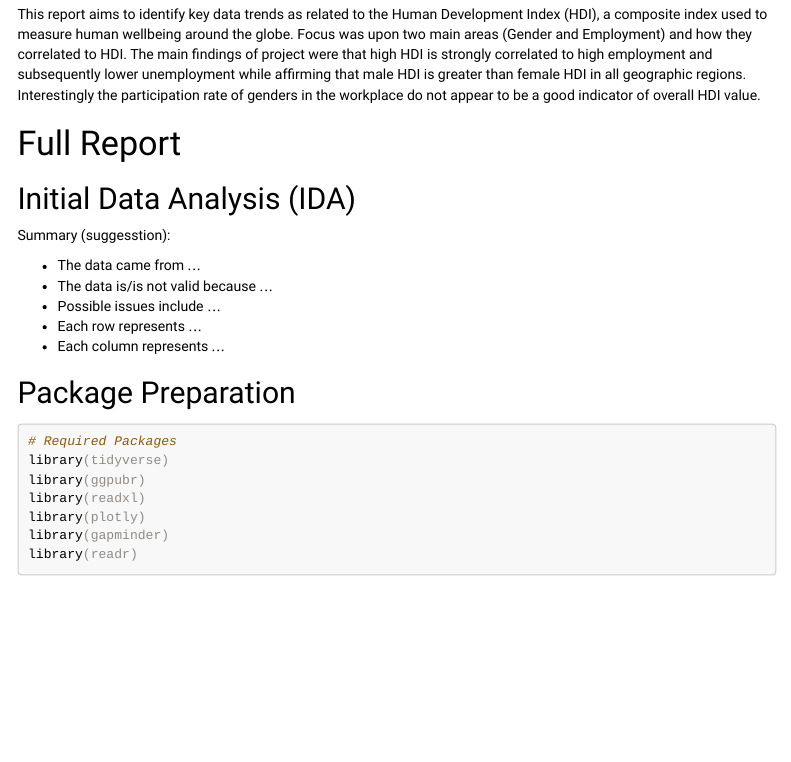
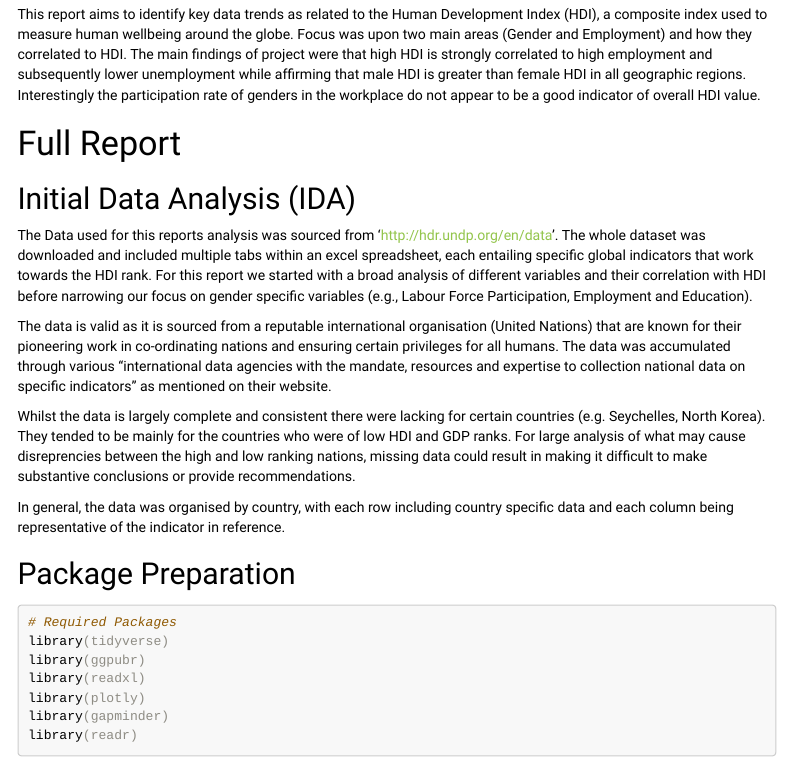
Before and after one commit to dongyi-1212/math1115_project_1, an R Markdown document (final_report.Rmd): the page in a window 1100 px wide, from 320 px down. The pictures show the output file final_report.html that the author committed with the source, opened offline; menus at the side of the page are left out; long lines of code are wrapped.

Commit message:
Finalized Report

```diff
--- a/final_report.Rmd
+++ b/final_report.Rmd
@@ -33,13 +33,13 @@ This report aims to identify key data trends as related to the Human Development
 
 ## Initial Data Analysis (IDA)
 
-Summary (suggesstion):
+The Data used for this reports analysis was sourced from ‘http://hdr.undp.org/en/data’. The whole dataset was downloaded and included multiple tabs within an excel spreadsheet, each entailing specific global indicators that work towards the HDI rank. For this report we started with a broad analysis of different variables and their correlation with HDI before narrowing our focus on gender specific variables (e.g., Labour Force Participation, Employment and Education).
 
-- The data came from ...
-- The data is/is not valid because ...
-- Possible issues include ...
-- Each row represents ...
-- Each column represents ...
+The data is valid as it is sourced from a reputable international organisation (United Nations) that are known for their pioneering work in co-ordinating nations and ensuring certain privileges for all humans. The data was accumulated through various “international data agencies with the mandate, resources and expertise to collection national data on specific indicators” as mentioned on their website.
+
+Whilst the data is largely complete and consistent there were lacking for certain countries (e.g. Seychelles, North Korea). They tended to be mainly for the countries who were of low HDI and GDP ranks. For large analysis of what may cause disreprencies between the high and low ranking nations, missing data could result in making it difficult to make substantive conclusions or provide recommendations.
+
+In general, the data was organised by country, with each row including country specific data and each column being representative of the indicator in reference.
 
 ## Package Preparation
 
```
Also changed, not shown: final_report.html.
